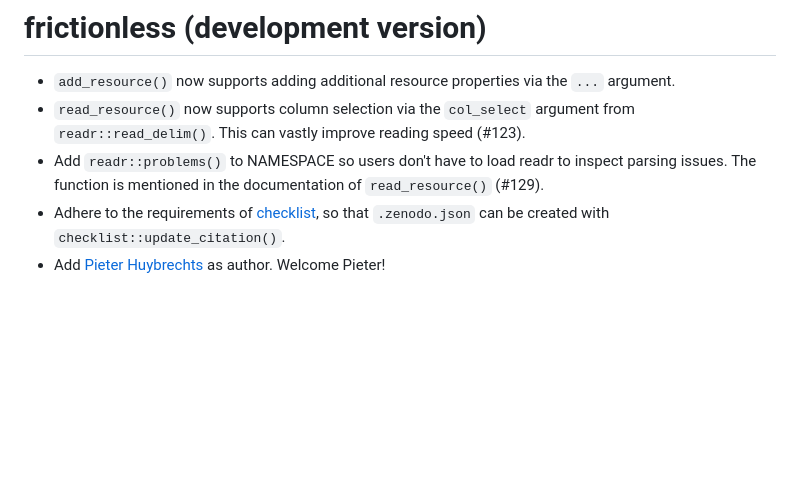
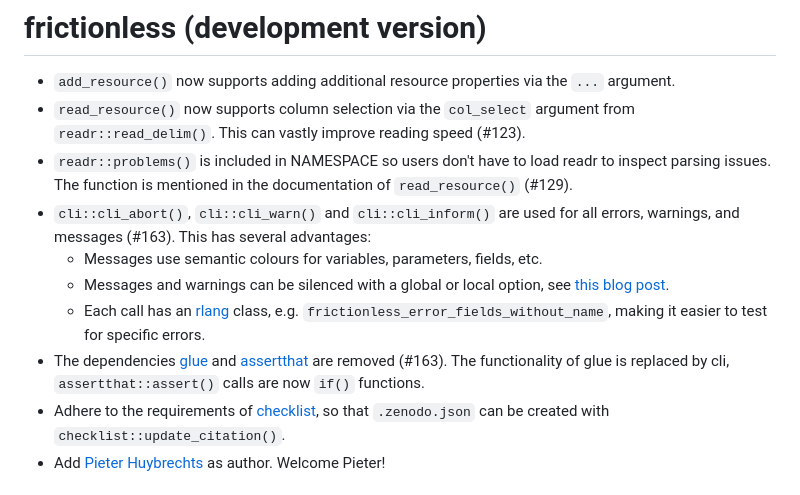
Before and after one commit to frictionlessdata/frictionless-r, a Markdown page: NEWS.md, the part around the change. GitHub-like rendering; blank space fills up the shorter version.

```diff
--- a/NEWS.md
+++ b/NEWS.md
@@ -5,9 +5,22 @@
 - `read_resource()` now supports column selection via the `col_select` argument
   from `readr::read_delim()`.
   This can vastly improve reading speed (#123).
-- Add `readr::problems()` to NAMESPACE so users don't have to load readr to
-  inspect parsing issues.
+- `readr::problems()` is included in NAMESPACE so users don't have to load readr
+  to inspect parsing issues.
   The function is mentioned in the documentation of `read_resource()` (#129).
+- `cli::cli_abort()`, `cli::cli_warn()` and `cli::cli_inform()` are used for
+  all errors, warnings, and messages (#163).
+  This has several advantages:
+  - Messages use semantic colours for variables, parameters, fields, etc.
+  - Messages and warnings can be silenced with a global or local option, see
+    [this blog post](https://ropensci.org/blog/2024/02/06/verbosity-control-packages/).
+  - Each call has an [rlang](https://cran.r-project.org/package=cli) class, e.g.
+    `frictionless_error_fields_without_name`, making it easier to test for
+    specific errors.
+- The dependencies [glue](https://cran.r-project.org/package=cli) and
+  [assertthat](https://cran.r-project.org/package=cli) are removed (#163).
+  The functionality of glue is replaced by cli, `assertthat::assert()` calls
+  are now `if()` functions.
 - Adhere to the requirements of [checklist](https://github.com/inbo/checklist),
   so that `.zenodo.json` can be created with `checklist::update_citation()`.
 - Add [Pieter Huybrechts](https://orcid.org/0000-0002-6658-6062) as author.
```
